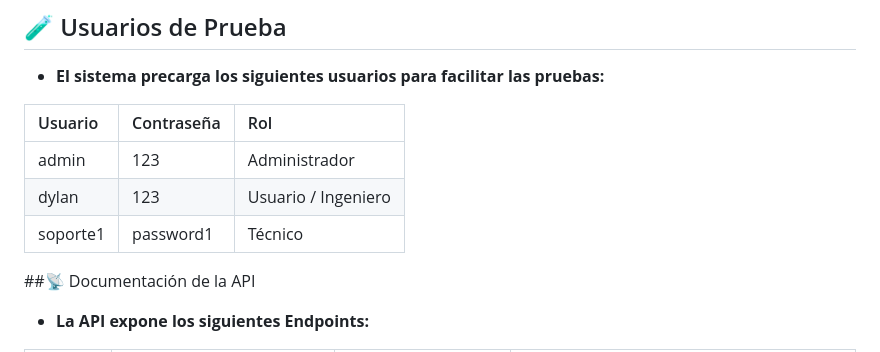
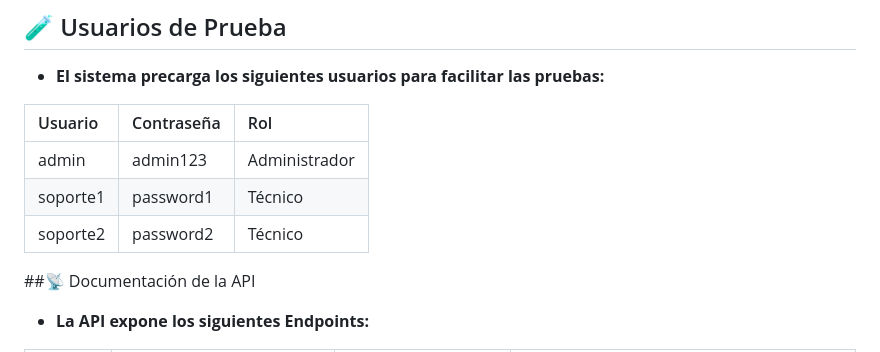
Before and after one commit to MaidoniaN/APTC106_S11_Grupo01, a Markdown page: README.md, the part around the change. Drawn GitHub-style.

```diff
--- a/README.md
+++ b/README.md
@@ -114,9 +114,9 @@ flutter run
 
 | Usuario | Contraseña | Rol |
 | :--- | :--- | :--- |
-| admin | 123 | Administrador |
-| dylan | 123 | Usuario / Ingeniero |
+| admin | admin123 | Administrador |
 | soporte1 | password1 | Técnico |
+| soporte2 | password2 | Técnico |
 
 ##📡 Documentación de la API
 * **La API expone los siguientes Endpoints:**
```
